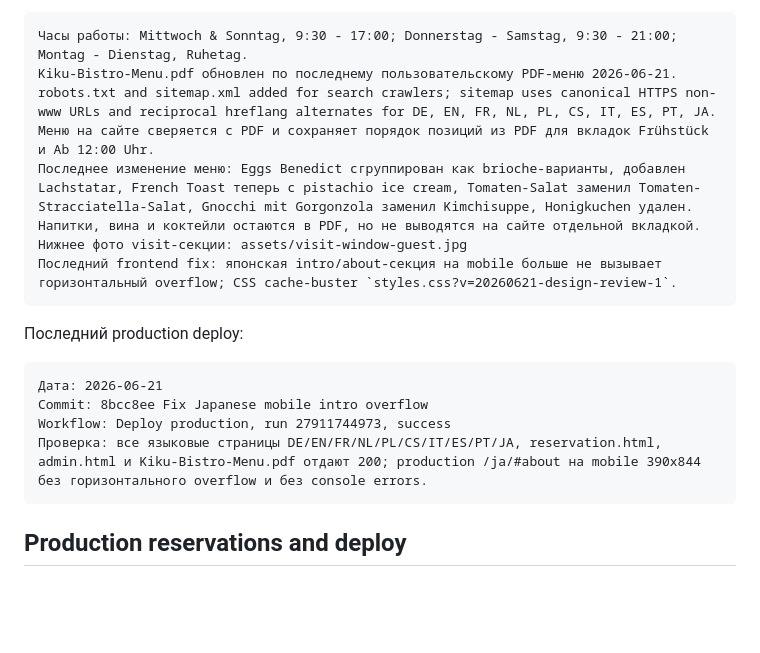
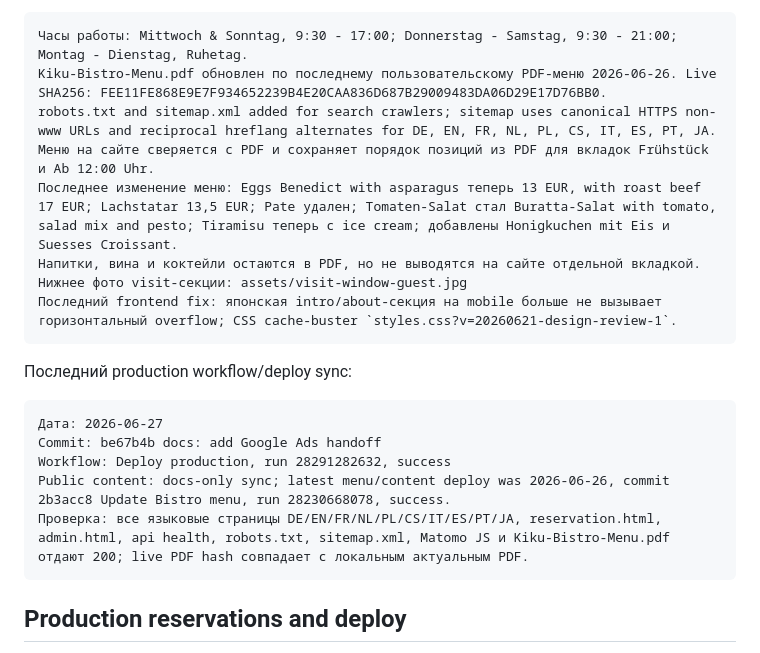
Before and after one commit to sergkreis/kiku-bistro-site, a Markdown page: README.md, the part around one of its changes. Drawn GitHub-style; blank space fills up the shorter version.

Commit message:
docs: update Bistro live handoff

````diff
--- a/README.md
+++ b/README.md
@@ -86,22 +86,23 @@ assets/visit-window-guest.jpg
 
 ```text
 Часы работы: Mittwoch & Sonntag, 9:30 - 17:00; Donnerstag - Samstag, 9:30 - 21:00; Montag - Dienstag, Ruhetag.
-Kiku-Bistro-Menu.pdf обновлен по последнему пользовательскому PDF-меню 2026-06-21.
+Kiku-Bistro-Menu.pdf обновлен по последнему пользовательскому PDF-меню 2026-06-26. Live SHA256: FEE11FE868E9E7F934652239B4E20CAA836D687B29009483DA06D29E17D76BB0.
 robots.txt and sitemap.xml added for search crawlers; sitemap uses canonical HTTPS non-www URLs and reciprocal hreflang alternates for DE, EN, FR, NL, PL, CS, IT, ES, PT, JA.
 Меню на сайте сверяется с PDF и сохраняет порядок позиций из PDF для вкладок Frühstück и Ab 12:00 Uhr.
-Последнее изменение меню: Eggs Benedict сгруппирован как brioche-варианты, добавлен Lachstatar, French Toast теперь с pistachio ice cream, Tomaten-Salat заменил Tomaten-Stracciatella-Salat, Gnocchi mit Gorgonzola заменил Kimchisuppe, Honigkuchen удален.
+Последнее изменение меню: Eggs Benedict with asparagus теперь 13 EUR, with roast beef 17 EUR; Lachstatar 13,5 EUR; Pate удален; Tomaten-Salat стал Buratta-Salat with tomato, salad mix and pesto; Tiramisu теперь с ice cream; добавлены Honigkuchen mit Eis и Suesses Croissant.
 Напитки, вина и коктейли остаются в PDF, но не выводятся на сайте отдельной вкладкой.
 Нижнее фото visit-секции: assets/visit-window-guest.jpg
 Последний frontend fix: японская intro/about-секция на mobile больше не вызывает горизонтальный overflow; CSS cache-buster `styles.css?v=20260621-design-review-1`.
 ```
 
-Последний production deploy:
+Последний production workflow/deploy sync:
 
 ```text
-Дата: 2026-06-21
-Commit: 8bcc8ee Fix Japanese mobile intro overflow
-Workflow: Deploy production, run 27911744973, success
-Проверка: все языковые страницы DE/EN/FR/NL/PL/CS/IT/ES/PT/JA, reservation.html, admin.html и Kiku-Bistro-Menu.pdf отдают 200; production /ja/#about на mobile 390x844 без горизонтального overflow и без console errors.
+Дата: 2026-06-27
+Commit: be67b4b docs: add Google Ads handoff
+Workflow: Deploy production, run 28291282632, success
+Public content: docs-only sync; latest menu/content deploy was 2026-06-26, commit 2b3acc8 Update Bistro menu, run 28230668078, success.
+Проверка: все языковые страницы DE/EN/FR/NL/PL/CS/IT/ES/PT/JA, reservation.html, admin.html, api health, robots.txt, sitemap.xml, Matomo JS и Kiku-Bistro-Menu.pdf отдают 200; live PDF hash совпадает с локальным актуальным PDF.
 ```
 
 ## Production reservations and deploy
````
Also changed, not shown: other parts of README.md (+1 -1 lines), HANDOVER.md (+33 -20 lines), infra/matomo/README.md (+6 -4 lines).
